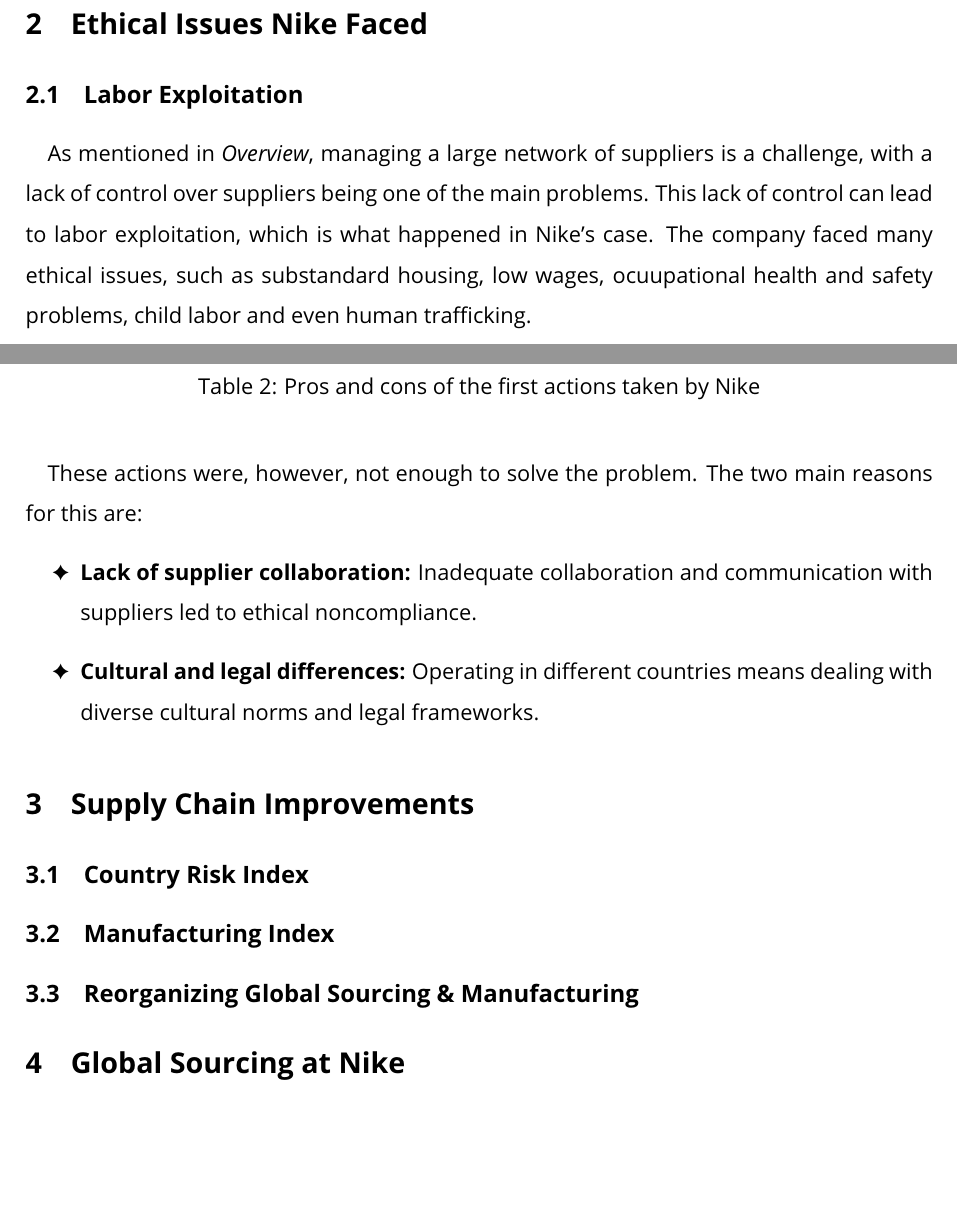
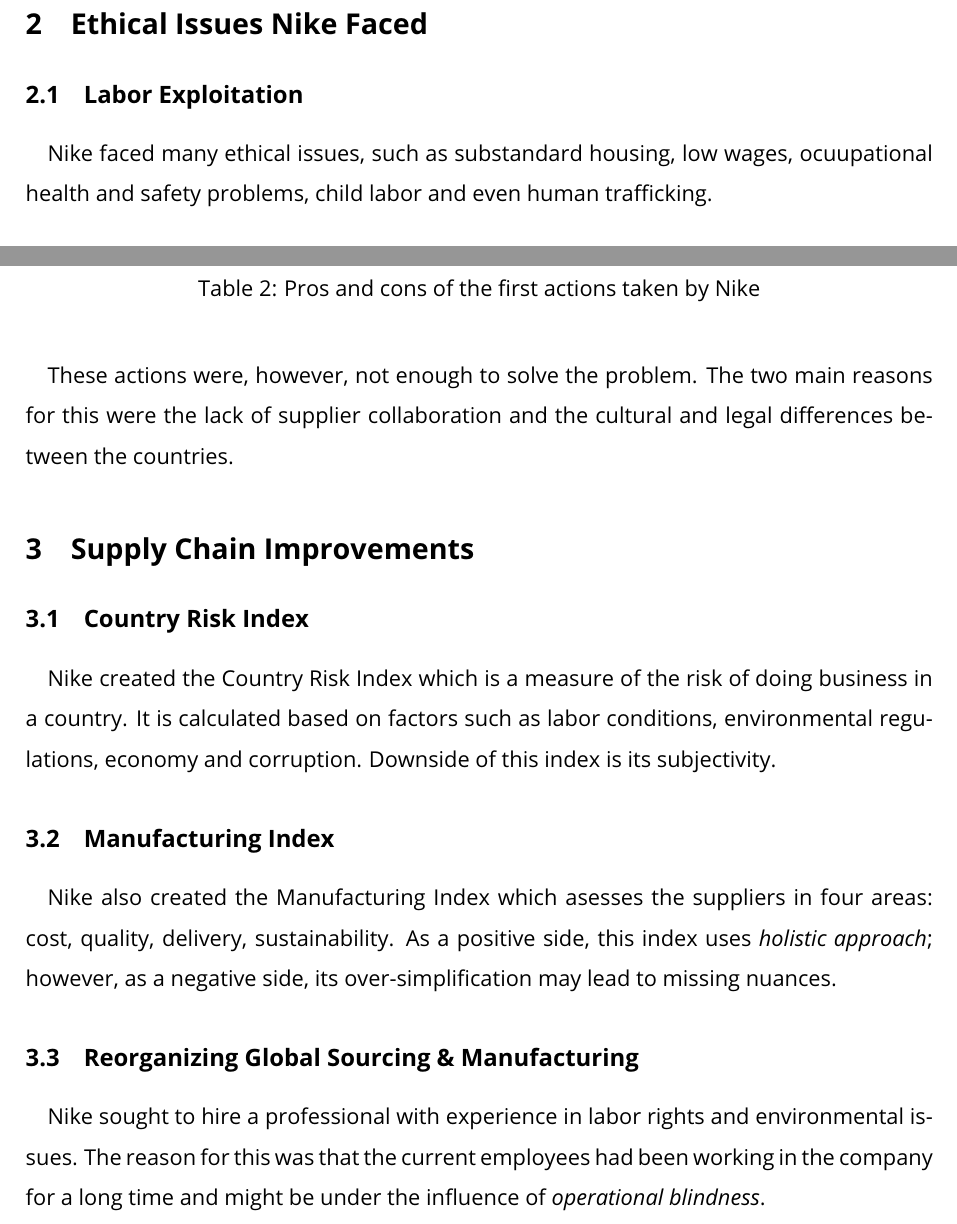
Before and after one commit to Emekk/report, a LaTeX document (main.tex, which reads sections/2.tex, sections/3.tex): two parts of pages 3 and 4 of 5 before the commit and two parts of pages 3 and 4 of 6 after it, joined at a grey line, cut so that both start at the same text, the shorter picture padded with empty space. Compiled offline with pdfLaTeX.

Commit message:
completed SCI

```diff
--- a/sections/2.tex
+++ b/sections/2.tex
@@ -2,7 +2,7 @@
 
 \subsection{Labor Exploitation}
 
-\paragraph{} As mentioned in \textsl{\nameref{sec:overview}}, managing a large network of suppliers is a challenge, with a lack of control over suppliers being one of the main problems. This lack of control can lead to labor exploitation, which is what happened in Nike's case. The company faced many ethical issues, such as substandard housing, low wages, ocuupational health and safety problems, child labor and even human trafficking.
+\paragraph{} Nike faced many ethical issues, such as substandard housing, low wages, ocuupational health and safety problems, child labor and even human trafficking.
 
 \paragraph{} Initially, Nike denied the responsibility with arguments such as, \enquote{\textit{It is not within Nike’s scope to investigate labor violations.}}, \enquote{\textit{It is subcontractor's fault}} and \enquote{\textit{We are contributing to the economies of undeveloped countries and woman workforce.}}.
 
@@ -25,9 +25,4 @@
     \label{tab:first-actions}
 \end{table}
 
-\paragraph{} These actions were, however, not enough to solve the problem. The two main reasons for this are:
-\begin{itemize}[label=\ding{70}]
-    \item \textbf{Lack of supplier collaboration:} Inadequate collaboration and communication with suppliers led to ethical noncompliance.
-    \item \textbf{Cultural and legal differences:} Operating in different countries means dealing with diverse cultural norms and legal frameworks.
-
-\end{itemize}
+\paragraph{} These actions were, however, not enough to solve the problem. The two main reasons for this were the lack of supplier collaboration and the cultural and legal differences between the countries.
--- a/sections/3.tex
+++ b/sections/3.tex
@@ -2,6 +2,12 @@
 
 \subsection{Country Risk Index}
 
+\paragraph{} Nike created the Country Risk Index which is a measure of the risk of doing business in a country. It is calculated based on factors such as labor conditions, environmental regulations, economy and corruption. Downside of this index is its subjectivity.
+
 \subsection{Manufacturing Index}
 
+\paragraph{} Nike also created the Manufacturing Index which asesses the suppliers in four areas: cost, quality, delivery, sustainability. As a positive side, this index uses \textit{holistic approach}; however, as a negative side, its over-simplification may lead to missing nuances.
+
 \subsection{Reorganizing Global Sourcing \& Manufacturing}
+
+\paragraph{} Nike sought to hire a professional with experience in labor rights and environmental issues. The reason for this was that the current employees had been working in the company for a long time and might be under the influence of \textit{operational blindness}.
```
Also changed, not shown: main.pdf.
